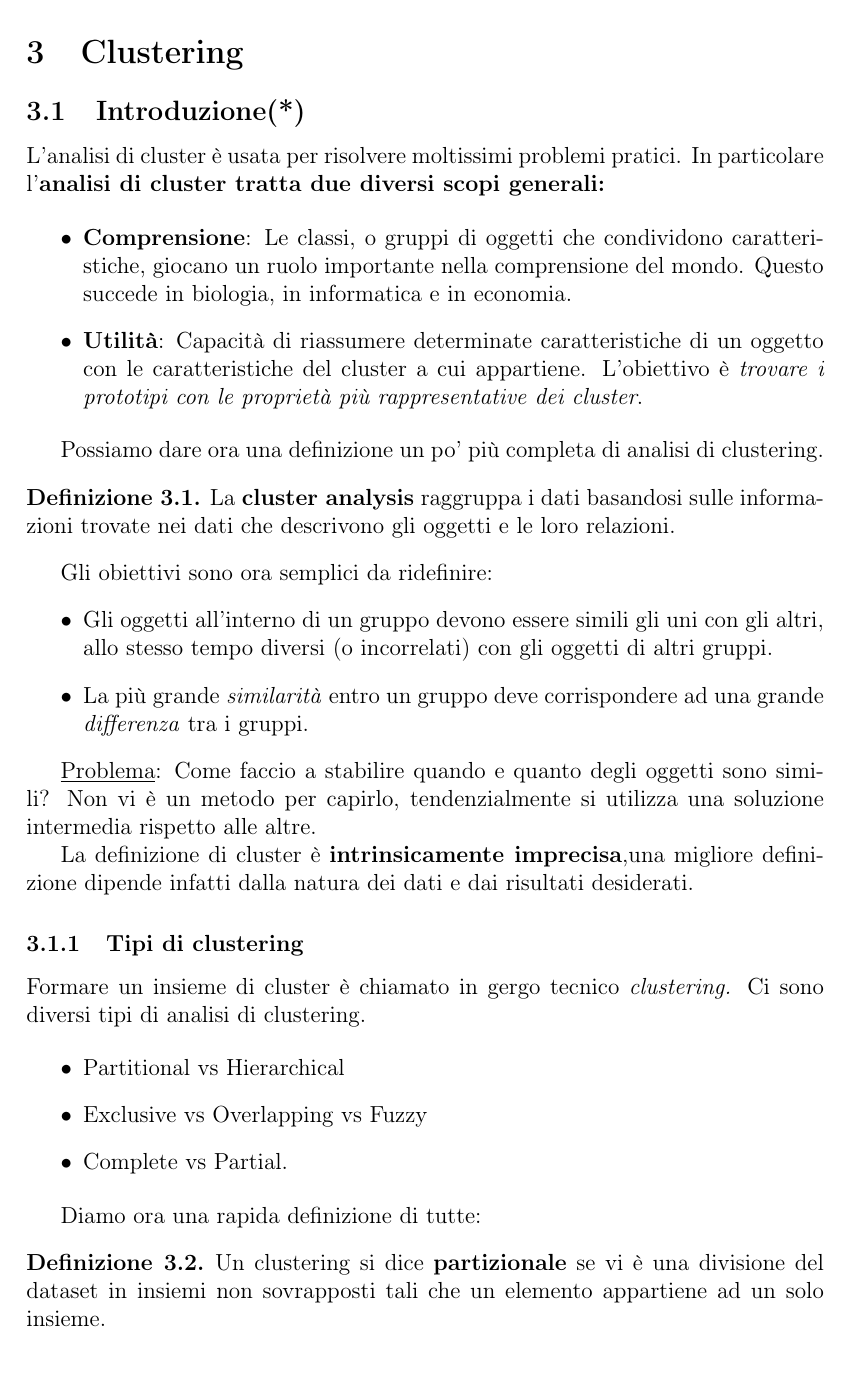
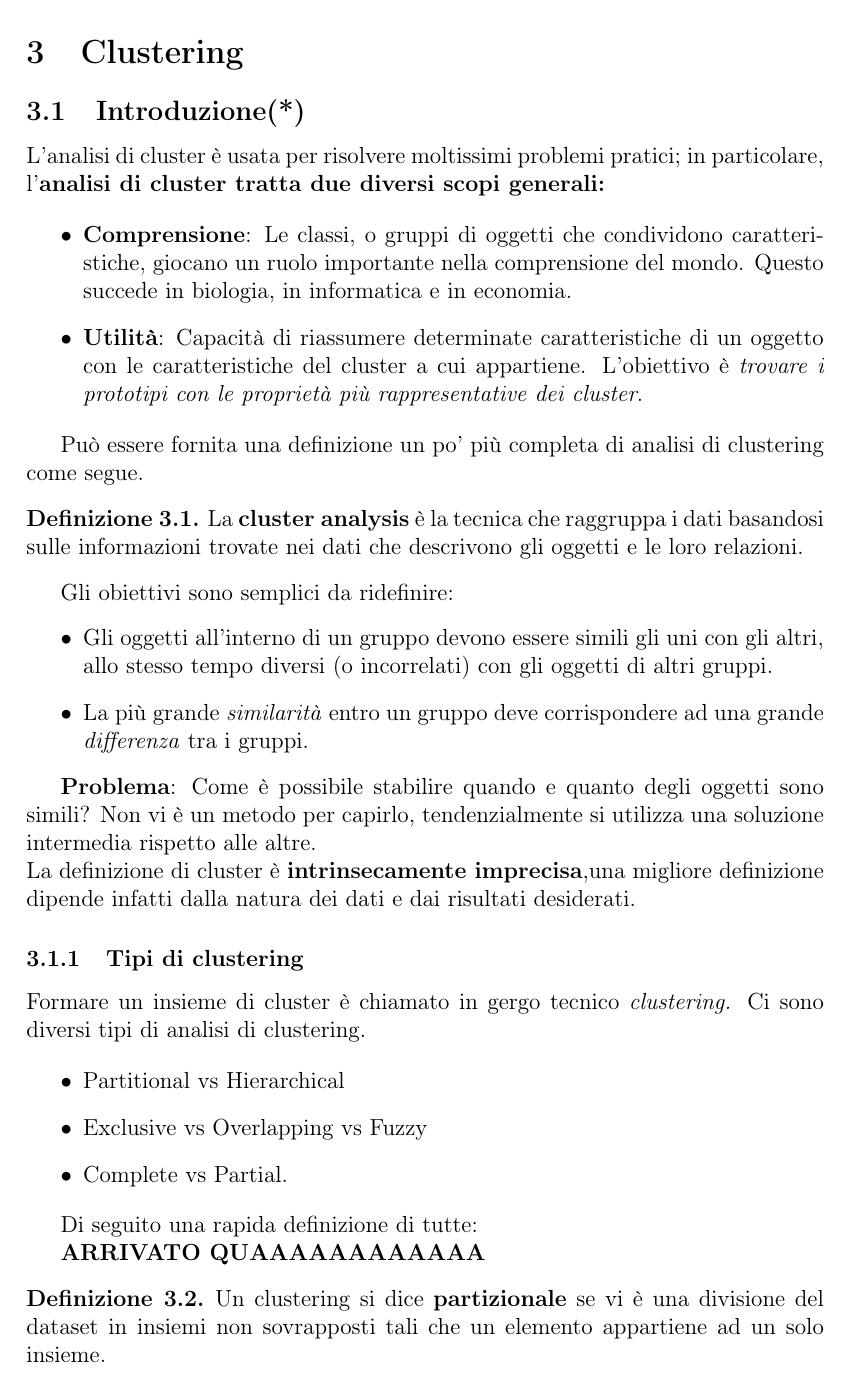
Before and after one commit to Chri1629/machine_learning_book, a LaTeX document (Dispensa_finale.tex, which reads clustering/clustering.tex): part of page 52 of 88, cut so that both start at the same text. Compiled offline with pdfLaTeX.

Commit message:
Adds first version of clustering

```diff
--- a/clustering/clustering.tex
+++ b/clustering/clustering.tex
@@ -1,28 +1,25 @@
-
 \section{Clustering}
 \subsection{Introduzione(*)}
 
-L'analisi di cluster è usata per risolvere moltissimi problemi pratici. In particolare l'\textbf{analisi di cluster tratta due diversi scopi generali:}
+L'analisi di cluster è usata per risolvere moltissimi problemi pratici; in particolare, l'\textbf{analisi di cluster tratta due diversi scopi generali:}
 
 \begin{itemize}
 	\item \textbf{Comprensione}: Le classi, o gruppi di oggetti che condividono caratteristiche, giocano un ruolo importante nella comprensione del mondo. Questo succede in biologia, in informatica e in economia.
 	\item \textbf{Utilità}: Capacità di riassumere determinate caratteristiche di un oggetto con le caratteristiche del cluster a cui appartiene. L'obiettivo è \textit{trovare i prototipi con le proprietà più rappresentative dei cluster}.
 \end{itemize}
 
-Possiamo dare ora una definizione un po' più completa di analisi di clustering.
+Può essere fornita una definizione un po' più completa di analisi di clustering come segue.
 \begin{defn}
-	La \textbf{cluster analysis} raggruppa i dati basandosi sulle informazioni trovate nei dati che descrivono gli oggetti e le loro relazioni.
+	La \textbf{cluster analysis} è la tecnica che raggruppa i dati basandosi sulle informazioni trovate nei dati che descrivono gli oggetti e le loro relazioni.
 \end{defn}
-
-Gli obiettivi sono ora semplici da ridefinire:
+Gli obiettivi sono semplici da ridefinire:
 \begin{itemize}
 	\item Gli oggetti all'interno di un gruppo devono essere simili gli uni con gli altri, allo stesso tempo diversi (o incorrelati) con gli oggetti di altri gruppi.
 	\item La più grande \textit{similarità} entro un gruppo deve corrispondere ad una grande \textit{differenza} tra i gruppi.
 \end{itemize}
 
-\underline{Problema}: Come faccio a stabilire quando  e quanto degli oggetti sono simili? Non vi è un metodo per capirlo, tendenzialmente si utilizza una soluzione intermedia rispetto alle altre.
-
-La definizione di cluster è \textbf{intrinsicamente imprecisa},una migliore definizione dipende infatti dalla natura dei dati e dai risultati desiderati.
+\textbf{Problema}: Come è possibile stabilire quando  e quanto degli oggetti sono simili? Non vi è un metodo per capirlo, tendenzialmente si utilizza una soluzione intermedia rispetto alle altre.
+\\La definizione di cluster è \textbf{intrinsecamente imprecisa},una migliore definizione dipende infatti dalla natura dei dati e dai risultati desiderati.
 
 \subsubsection{Tipi di clustering}
 
@@ -34,8 +31,9 @@ Formare un insieme di cluster è chiamato in gergo tecnico \textit{clustering.}
 	\item Complete vs Partial.
 \end{itemize}
 
-Diamo ora una rapida definizione di tutte:
+Di seguito una rapida definizione di tutte:
 
+\textbf{ARRIVATO QUAAAAAAAAAAAA}
 \begin{defn}
 	Un clustering si dice \textbf{partizionale} se vi è una divisione del dataset in insiemi non sovrapposti tali che un elemento appartiene ad un solo insieme.
 \end{defn}
```
